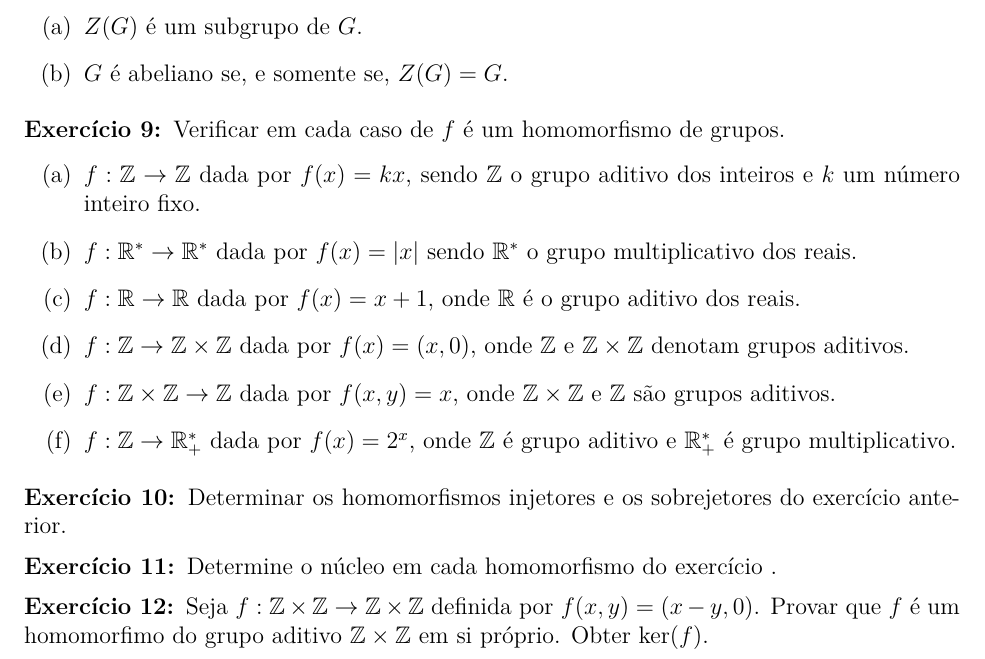
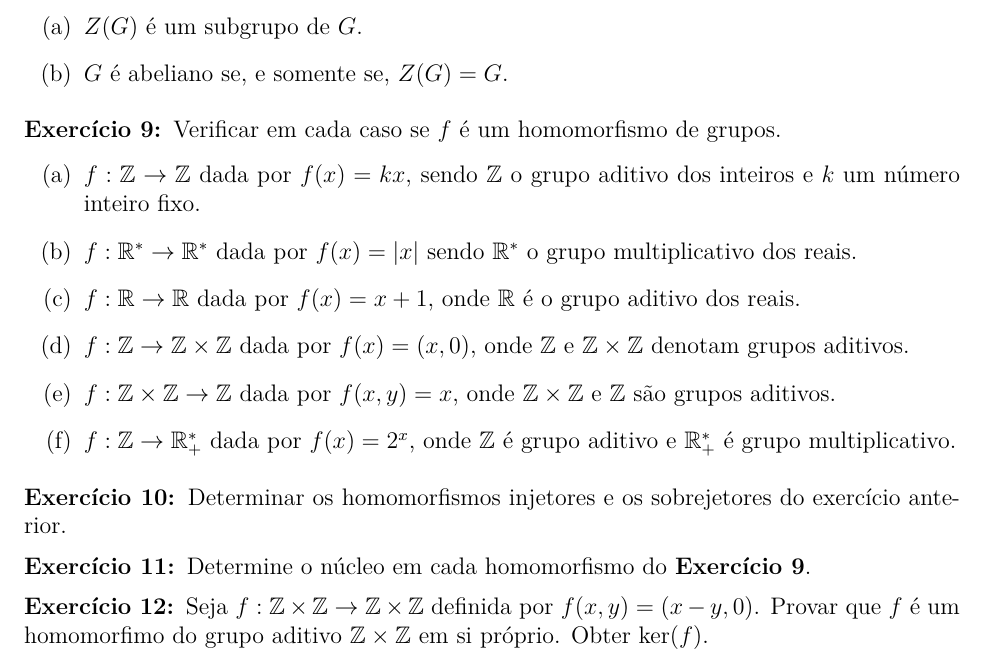
Before and after one commit to jfreitasunb/Algebra-1, a LaTeX document (listas/lista-5-alg1.tex): part of page 2 of 3, cut so that both start at the same text. Compiled offline with XeLaTeX.

Commit message:
Mais algumas correções de erros.

```diff
--- a/listas/lista-5-alg1.tex
+++ b/listas/lista-5-alg1.tex
@@ -159,7 +159,7 @@ $H\subseteq K$ ou $K\subseteq H$.
 
 \vesp
 
-\questao\label{verificar_se_e_homomorfismo} Verificar em cada caso de $f$ é um homomorfismo de grupos.
+\questao Verificar em cada caso se $f$ é um homomorfismo de grupos.
 \begin{enumerate}[label=({\alph*})]
 	\item $f: \z \to \z$ dada por $f(x) = kx$, sendo $\z$ o grupo aditivo dos inteiros e $k$ um número inteiro fixo.
 	\item $f: \real^* \to \real^*$ dada por $f(x) = |x|$ sendo $\real^*$ o grupo multiplicativo dos reais.
@@ -175,7 +175,7 @@ $H\subseteq K$ ou $K\subseteq H$.
 
 \vesp
 
-\questao Determine o núcleo em cada homomorfismo do exercício \ref{verificar_se_e_homomorfismo}.
+\questao Determine o núcleo em cada homomorfismo do \textbf{Exercício 9}.
 
 \vesp
 
```
